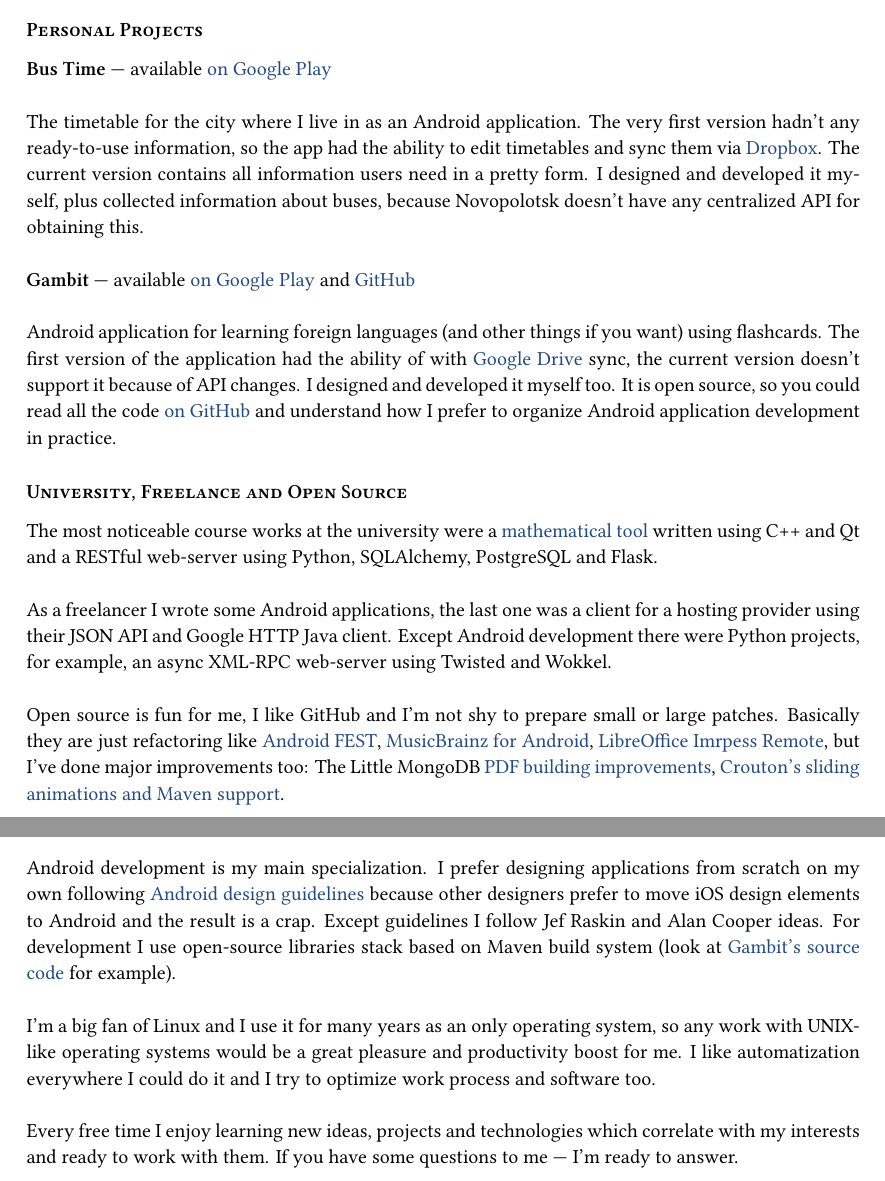
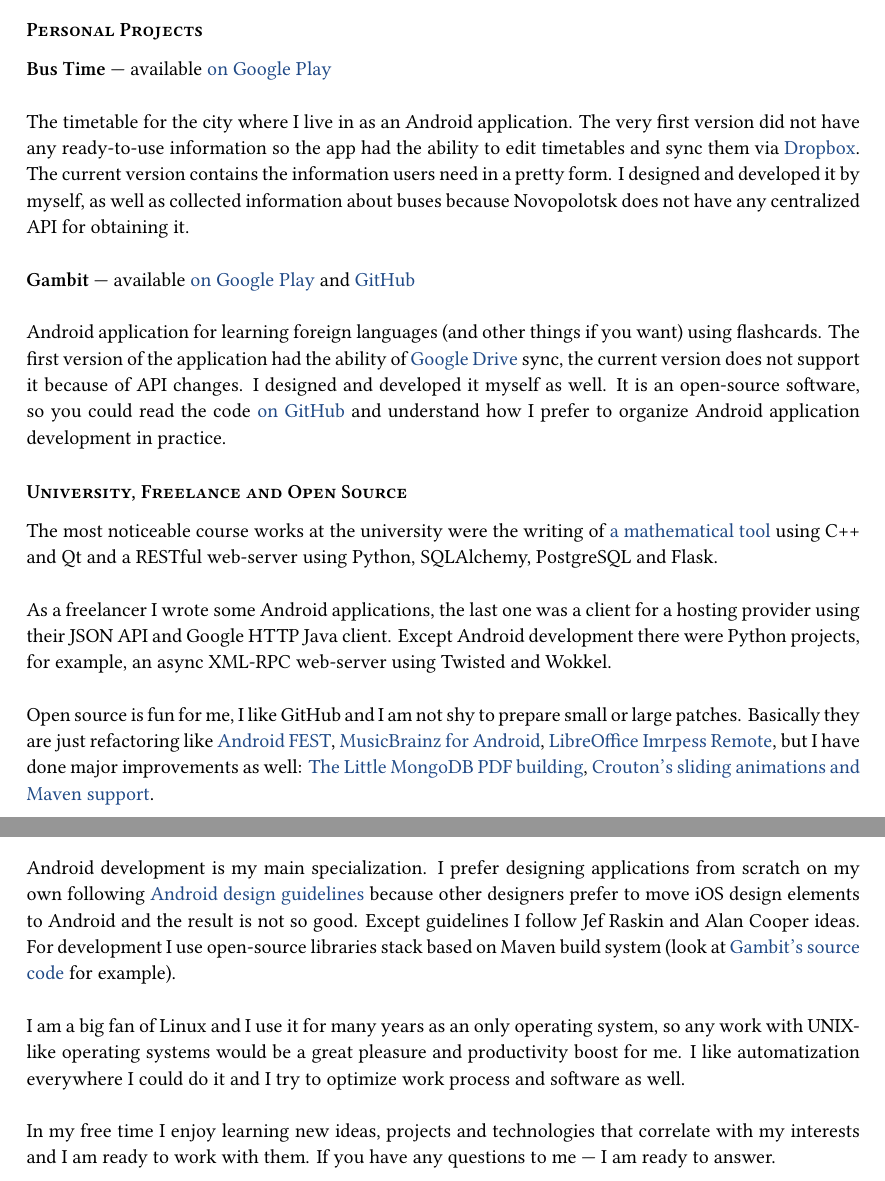
Before and after one commit to arturdryomov/cv, a LaTeX document (english.tex): two parts of pages 1 and 3 of 3, joined at a grey line, cut so that both start at the same text. Compiled offline with XeLaTeX; a missing font is replaced by an installed copy or a similar font.

Commit message:
Fix language issues.

```diff
--- a/english.tex
+++ b/english.tex
@@ -29,12 +29,12 @@
       \textbf{Bus Time}~--- available \href{https://play.google.com/store/apps/details?id=ru.ming13.bustime}{on Google Play} \\
 
         The timetable for the city where I live in as an Android application.
-        The very first version hadn’t any ready-to-use information, so the app
+        The very first version did not have any ready-to-use information so the app
         had the ability to edit timetables and sync them via
         \href{https://dropbox.com}{Dropbox}. The current version contains
-        all information users need in a pretty form. I designed and developed
-        it myself, plus collected information about buses, because Novopolotsk
-        doesn’t have any centralized API for obtaining this. \\
+        the information users need in a pretty form. I designed and developed
+        it by myself, as well as collected information about buses because Novopolotsk
+        does not have any centralized API for obtaining it. \\
 
       \textbf{Gambit}~--- available \href{https://play.google.com/store/apps/details?id=ru.ming13.gambit}{on Google Play}
         and \href{https://github.com/ming13/gambit}{GitHub} \\
@@ -42,16 +42,16 @@
         Android application for learning foreign languages
         (and other things if you want) using flashcards.
         The first version of the application had the ability of
-        with \href{https://drive.google.com}{Google Drive} sync, the current version
-        doesn’t support it because of API changes. I designed and developed
-        it myself too. It is open source, so you could read all the code
+        \href{https://drive.google.com}{Google Drive} sync, the current version
+        does not support it because of API changes. I designed and developed
+        it myself as well. It is an open-source software, so you could read the code
         \href{https://github.com/ming13/gambit}{on GitHub} and understand
         how I prefer to organize Android application development in practice.
 
     \subsection*{University, Freelance and Open Source}
 
-      The most noticeable course works at the university were
-      a \href{https://github.com/ming13/aequatio}{mathematical tool} written
+      The most noticeable course works at the university were the writing of
+      \href{https://github.com/ming13/aequatio}{a mathematical tool}
       using C++ and Qt and a RESTful web-server using Python,
       SQLAlchemy, PostgreSQL and Flask. \\
 
@@ -61,14 +61,13 @@
       Except Android development there were Python projects, for example,
       an async XML-RPC web-server using Twisted and Wokkel. \\
 
-      Open source is fun for me, I like GitHub and I’m not shy to prepare
+      Open source is fun for me, I like GitHub and I am not shy to prepare
       small or large patches. Basically they are just refactoring like
       \href{https://github.com/square/fest-android/commits?author=ming13}{Android FEST},
       \href{https://github.com/jdamcd/musicbrainz-android/commits?author=ming13}{MusicBrainz for Android},
       \href{https://gerrit.libreoffice.org/#/q/owner:%22Artur+Dryomov%22+status:closed,n,z}{LibreOffice Imrpess Remote},
-      but I’ve done major improvements too:
-      The Little MongoDB
-      \href{https://github.com/karlseguin/the-little-mongodb-book/pull/16}{PDF building improvements},
+      but I have done major improvements as well:
+      \href{https://github.com/karlseguin/the-little-mongodb-book/pull/16}{The Little MongoDB PDF building},
       \href{https://github.com/keyboardsurfer/Crouton/pulls/ming13?state=closed}{Crouton’s sliding animations and Maven support}.
 
 
@@ -162,20 +161,20 @@
       applications from scratch on my own following
       \href{https://developer.android.com/design/}{Android design guidelines}
       because other designers prefer to move iOS design elements to Android
-      and the result is a crap. Except guidelines I follow Jef Raskin
+      and the result is not so good. Except guidelines I follow Jef Raskin
       and Alan Cooper ideas. For development I use open-source libraries
       stack based on Maven build system (look at
       \href{https://github.com/ming13/gambit}{Gambit’s source code} for example). \\
 
-      I’m a big fan of Linux and I use it for many years as
+      I am a big fan of Linux and I use it for many years as
       an only operating system, so any work with UNIX-like operating systems
       would be a great pleasure and productivity boost for me.
       I like automatization everywhere I could do it and I try to optimize
-      work process and software too. \\
+      work process and software as well. \\
 
-      Every free time I enjoy learning new ideas, projects and technologies
-      which correlate with my interests and ready to work with them.
-      If you have some questions to me~--- I’m ready to answer.
+      In my free time I enjoy learning new ideas, projects and technologies
+      that correlate with my interests and I am ready to work with them.
+      If you have any questions to me~--- I am ready to answer.
 
   \vfill
 
```
Also changed, not shown: english.tex (6 more changed lines).
